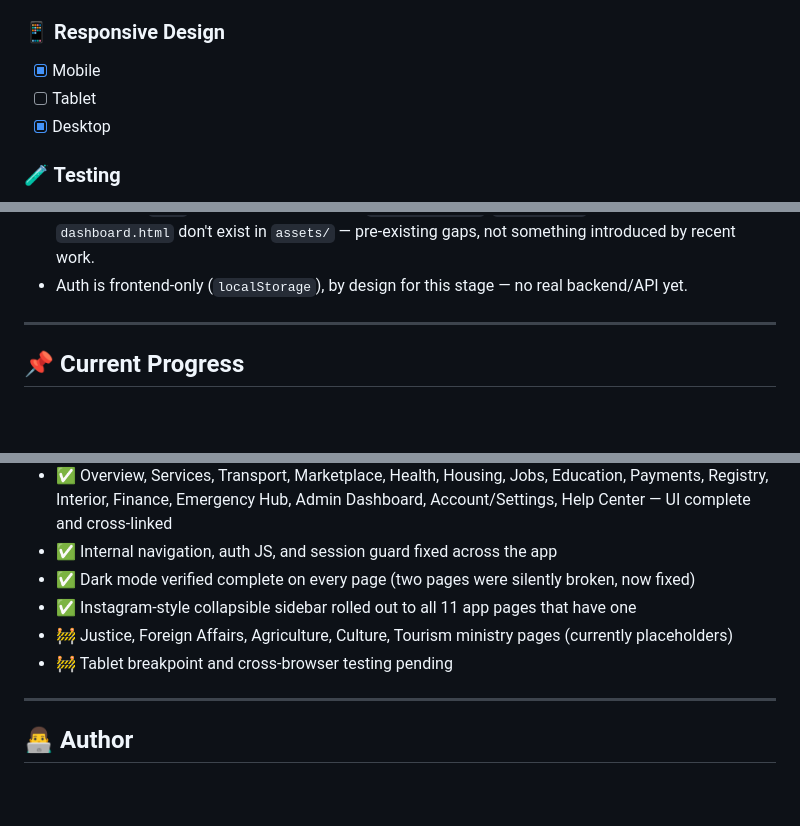
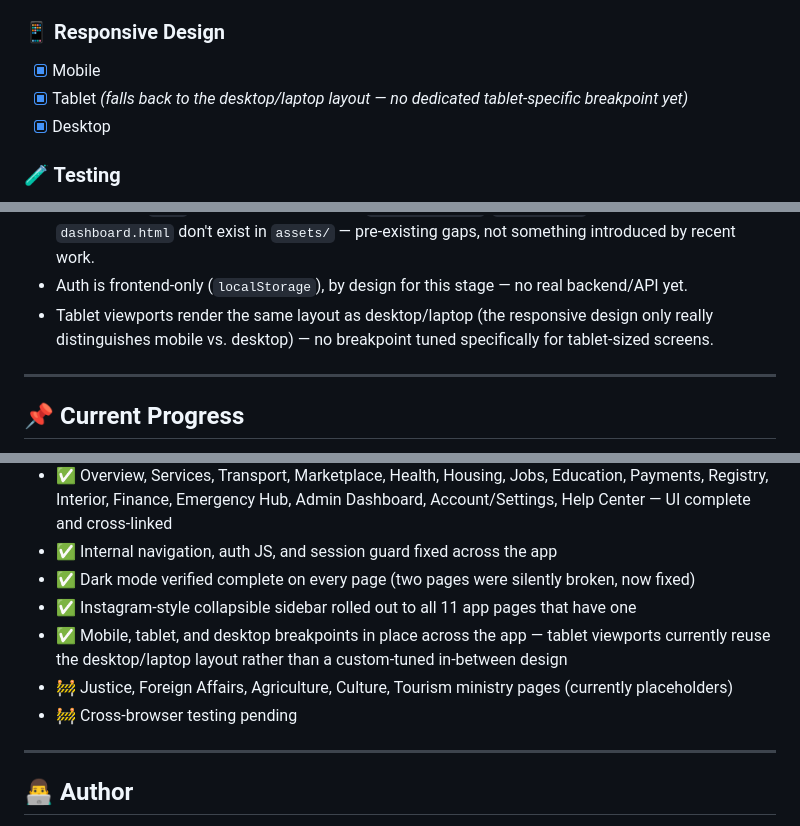
Before and after one commit to hfdkr/Projet-M3AK, a Markdown page: README.md, 3 parts joined by grey strips. Rendered like a GitHub page; blank space fills up the shorter version.

Commit message:
feat: update README to clarify tablet layout handling and responsive design status

```diff
--- a/README.md
+++ b/README.md
@@ -182,7 +182,7 @@ Projet-M3AK/
 ### 📱 Responsive Design
 
 - [x] Mobile
-- [ ] Tablet
+- [x] Tablet *(falls back to the desktop/laptop layout — no dedicated tablet-specific breakpoint yet)*
 - [x] Desktop
 
 ### 🧪 Testing
@@ -236,6 +236,8 @@ remaining items are genuinely open:
 - A number of `.png` icons referenced across `transport.html`, `health.html`, and admin `dashboard.html` don't
   exist in `assets/` — pre-existing gaps, not something introduced by recent work.
 - Auth is frontend-only (`localStorage`), by design for this stage — no real backend/API yet.
+- Tablet viewports render the same layout as desktop/laptop (the responsive design only really distinguishes
+  mobile vs. desktop) — no breakpoint tuned specifically for tablet-sized screens.
 
 ---
 
@@ -249,8 +251,10 @@ remaining items are genuinely open:
 - ✅ Internal navigation, auth JS, and session guard fixed across the app
 - ✅ Dark mode verified complete on every page (two pages were silently broken, now fixed)
 - ✅ Instagram-style collapsible sidebar rolled out to all 11 app pages that have one
+- ✅ Mobile, tablet, and desktop breakpoints in place across the app — tablet viewports currently reuse the
+  desktop/laptop layout rather than a custom-tuned in-between design
 - 🚧 Justice, Foreign Affairs, Agriculture, Culture, Tourism ministry pages (currently placeholders)
-- 🚧 Tablet breakpoint and cross-browser testing pending
+- 🚧 Cross-browser testing pending
 
 ---
 
```
